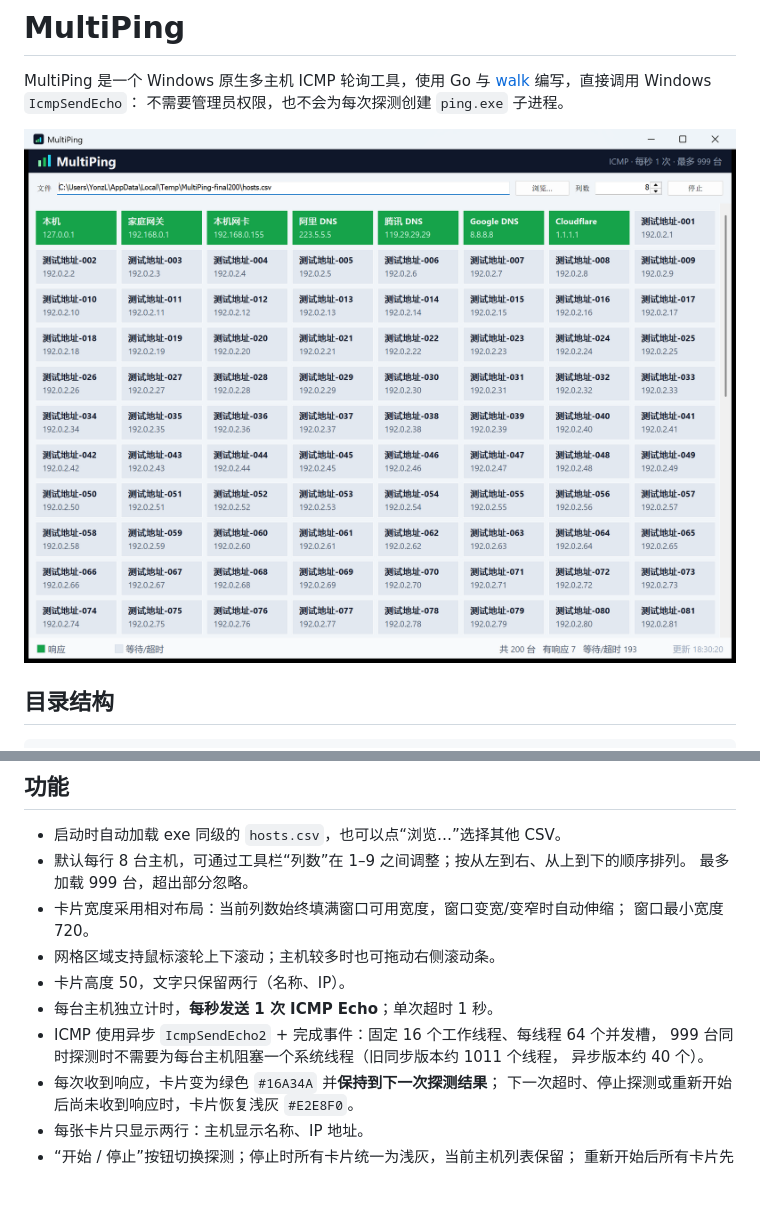
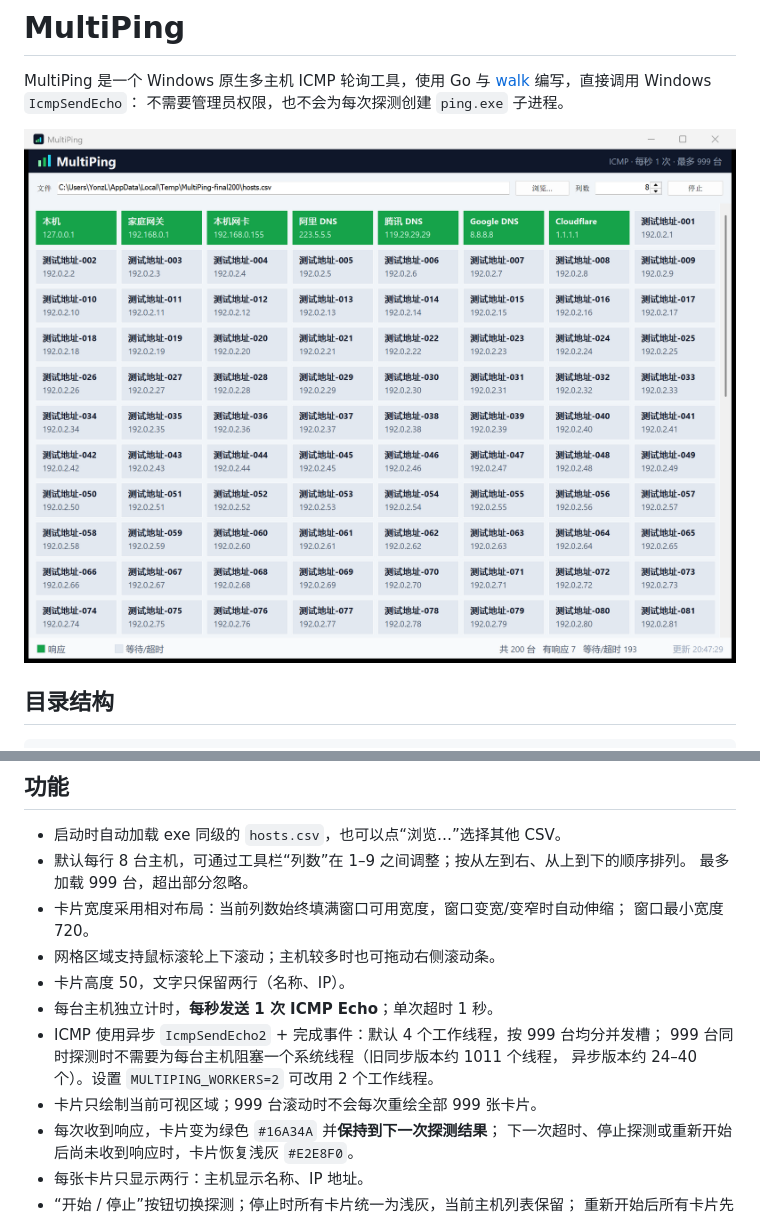
Before and after one commit to yonzL/MultiPing, a Markdown page: README.md, 2 parts joined by grey strips. Rendered like a GitHub page; pictures changed too: resource/shot.png; blank space fills up the shorter version.

Commit message:
Limit async ICMP workers and repaint only visible cards

```diff
--- a/README.md
+++ b/README.md
@@ -29,9 +29,10 @@ MultiPing/
 - 网格区域支持鼠标滚轮上下滚动；主机较多时也可拖动右侧滚动条。
 - 卡片高度 50，文字只保留两行（名称、IP）。
 - 每台主机独立计时，**每秒发送 1 次 ICMP Echo**；单次超时 1 秒。
-- ICMP 使用异步 `IcmpSendEcho2` + 完成事件：固定 16 个工作线程、每线程 64 个并发槽，
+- ICMP 使用异步 `IcmpSendEcho2` + 完成事件：默认 4 个工作线程，按 999 台均分并发槽；
   999 台同时探测时不需要为每台主机阻塞一个系统线程（旧同步版本约 1011 个线程，
-  异步版本约 40 个）。
+  异步版本约 24–40 个）。设置 `MULTIPING_WORKERS=2` 可改用 2 个工作线程。
+- 卡片只绘制当前可视区域；999 台滚动时不会每次重绘全部 999 张卡片。
 - 每次收到响应，卡片变为绿色 `#16A34A` 并**保持到下一次探测结果**；
   下一次超时、停止探测或重新开始后尚未收到响应时，卡片恢复浅灰 `#E2E8F0`。
 - 每张卡片只显示两行：主机显示名称、IP 地址。
```
Also changed, not shown: 2 other files.
